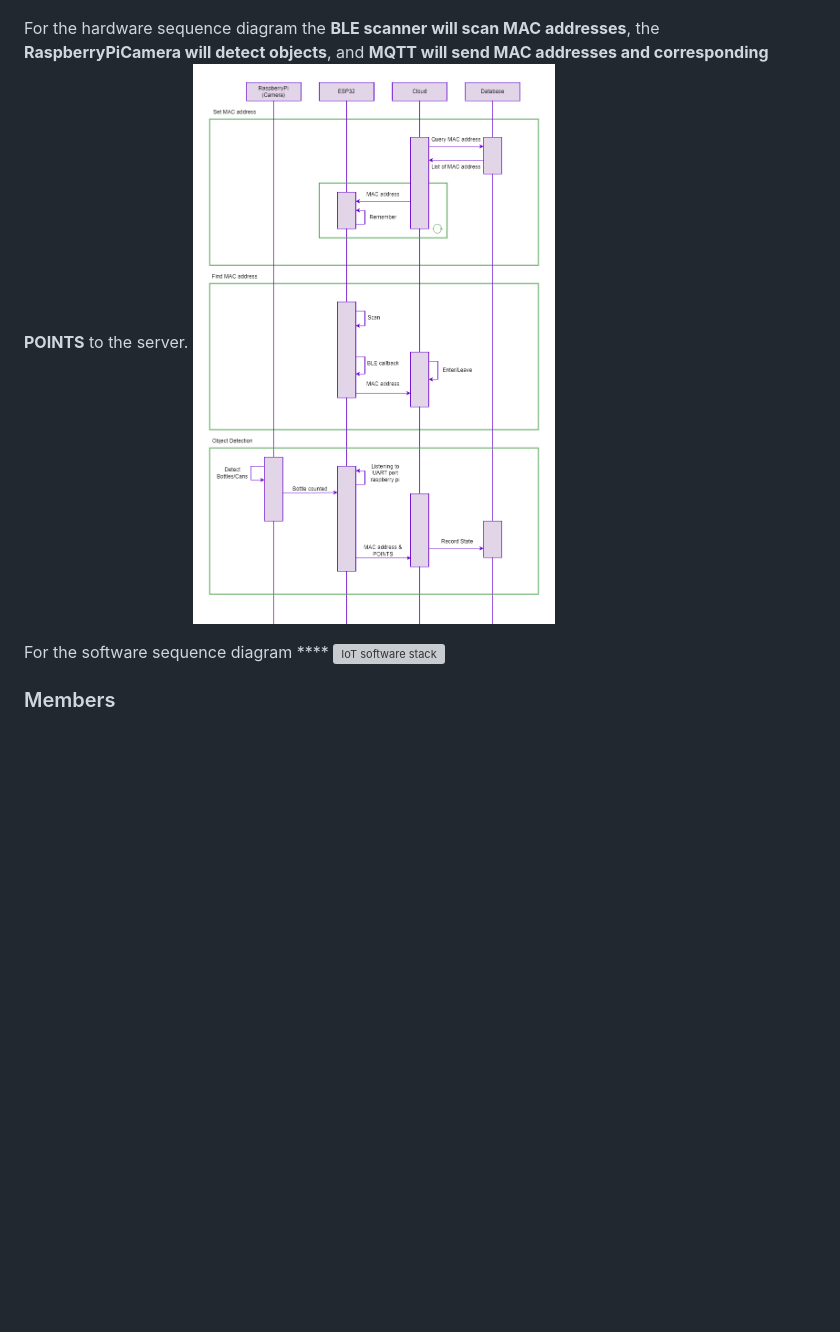
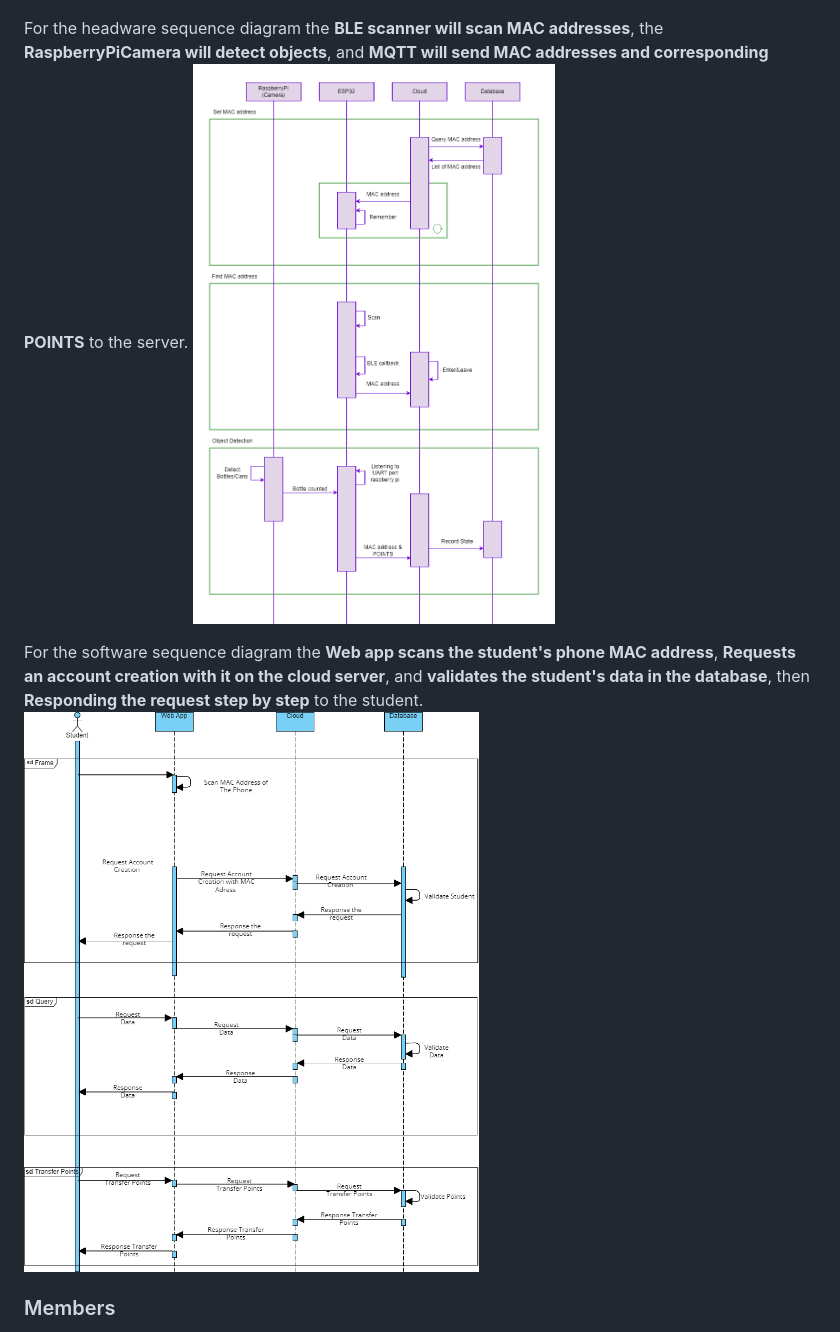
Before and after one commit to khinthandarkyaw98/AIoT_Group_1, a Markdown page: README.md, the part around the change. GitHub-like rendering; blank space fills up the shorter version; grey boxes are pictures that could not be loaded.

Commit message:
Added Software Sequence Diagram
content added such as explaining the software sequence diagram and inserting an image link for the diagram.

```diff
--- a/README.md
+++ b/README.md
@@ -42,11 +42,11 @@ By proceeding this project, we can acquire the following impacts:
 Software system consists of three software stacks for **BLE scanner & RaspberryPi**, **tag collector & object detector**, and **mobile UI**.
 ![IoT software stack](image/stack_diagram.png)
 
-For the hardware sequence diagram the **BLE scanner will scan MAC addresses**, the **RaspberryPiCamera will detect objects**, and **MQTT will send MAC addresses and corresponding POINTS** to the server.
+For the headware sequence diagram the **BLE scanner will scan MAC addresses**, the **RaspberryPiCamera will detect objects**, and **MQTT will send MAC addresses and corresponding POINTS** to the server.
 ![IoT software stack](image/hw_sequence_diagram.png)
 
-For the software sequence diagram ****
-![IoT software stack](image/sw_sequence_diagram.jpg)
+For the software sequence diagram the **Web app scans the student's phone MAC address**, **Requests an account creation with it on the cloud server**, and **validates the student's data in the database**, then **Responding the request step by step** to the student.
+![IoT software stack](image/sw_sequence_diagram.png)
 
 ### Members
 1. Limhourlaurent Meam (limhourlaurent.meam@dome.tu.ac.th)
```
